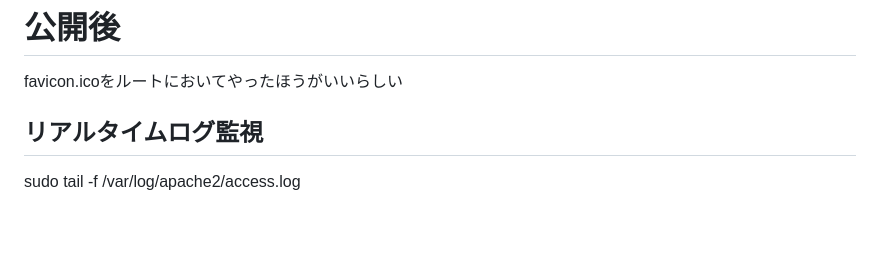
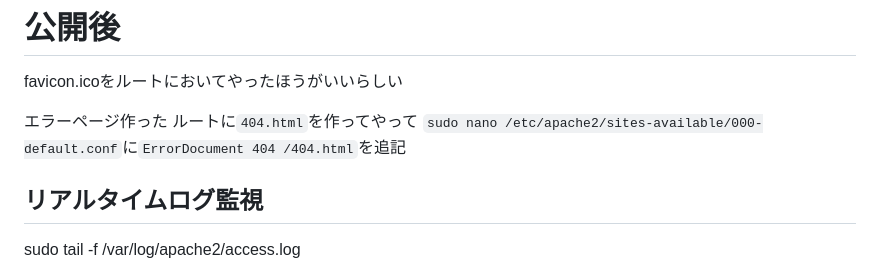
Before and after one commit to GoldenPoisonedApple/2025NewYear, a Markdown page: 備忘録.md, the part around the change printed below. Rendered like a GitHub page; blank space fills up the shorter version.

Commit message:
404NotFound画面作成

```diff
--- a/備忘録.md
+++ b/備忘録.md
@@ -64,6 +64,12 @@ OGPのイメージが何回やってもサーバの画像はダメ(他のURLだ
 # 公開後
 favicon.icoをルートにおいてやったほうがいいらしい
 
+エラーページ作った
+ルートに`404.html`を作ってやって
+`sudo nano /etc/apache2/sites-available/000-default.conf`に`ErrorDocument 404 /404.html`を追記
+
+
+
 ## リアルタイムログ監視
 sudo tail -f /var/log/apache2/access.log
 
```
Also changed, not shown: other parts of 備忘録.md (+0 -1 lines).
